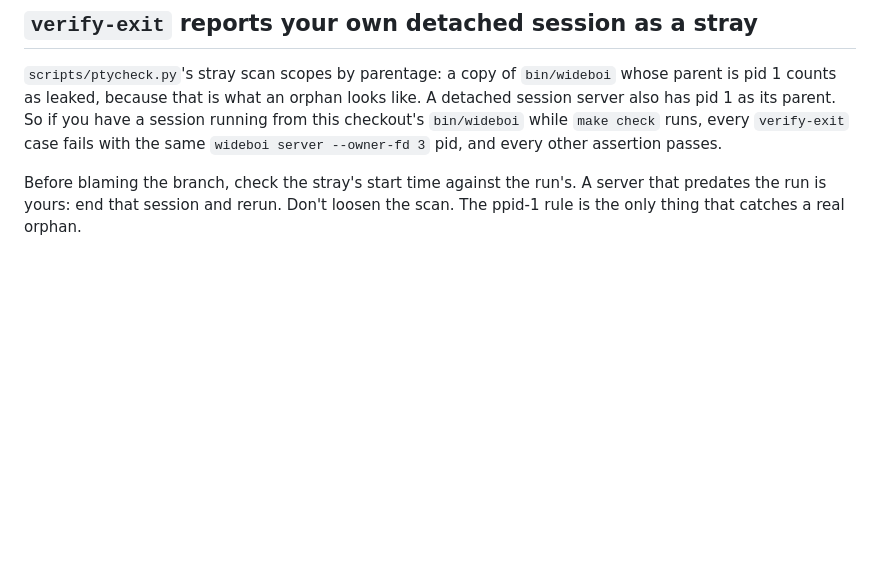
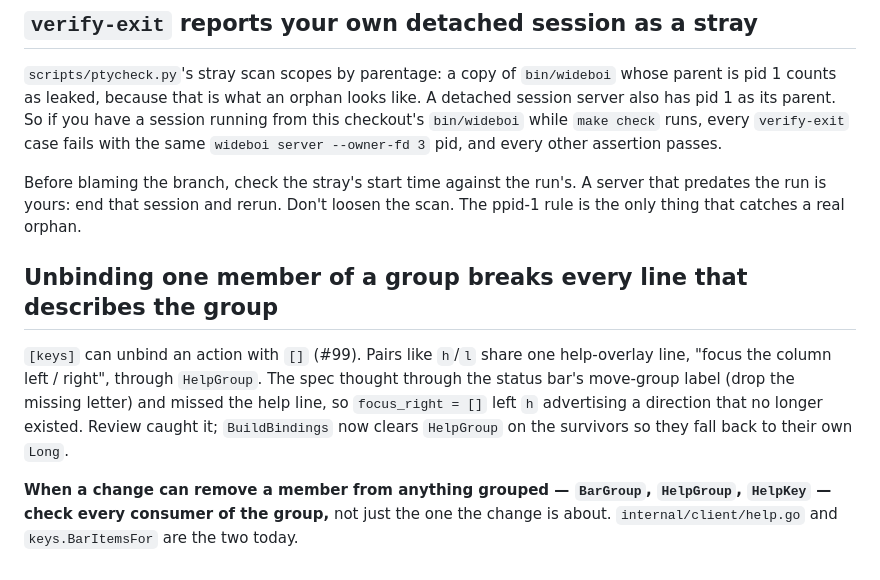
Before and after one commit to lmorchard/wideboi, a Markdown page: docs/LESSONS.md, the part around the change. Rendered like a GitHub page; blank space fills up the shorter version.

Commit message:
docs: multi-key bindings retro; lesson on unbinding grouped actions
Co-Authored-By: Claude Opus 5.5 (1M context) <noreply@anthropic.com>

```diff
--- a/docs/LESSONS.md
+++ b/docs/LESSONS.md
@@ -602,3 +602,17 @@ Before blaming the branch, check the stray's start time against the run's. A
 server that predates the run is yours: end that session and rerun. Don't
 loosen the scan. The ppid-1 rule is the only thing that catches a real
 orphan.
+
+## Unbinding one member of a group breaks every line that describes the group
+
+`[keys]` can unbind an action with `[]` (#99). Pairs like `h`/`l` share one
+help-overlay line, "focus the column left / right", through `HelpGroup`. The
+spec thought through the status bar's move-group label (drop the missing
+letter) and missed the help line, so `focus_right = []` left `h` advertising a
+direction that no longer existed. Review caught it; `BuildBindings` now clears
+`HelpGroup` on the survivors so they fall back to their own `Long`.
+
+**When a change can remove a member from anything grouped — `BarGroup`,
+`HelpGroup`, `HelpKey` — check every consumer of the group,** not just the one
+the change is about. `internal/client/help.go` and `keys.BarItemsFor` are the
+two today.
```
Also changed, not shown: 1 other file.
